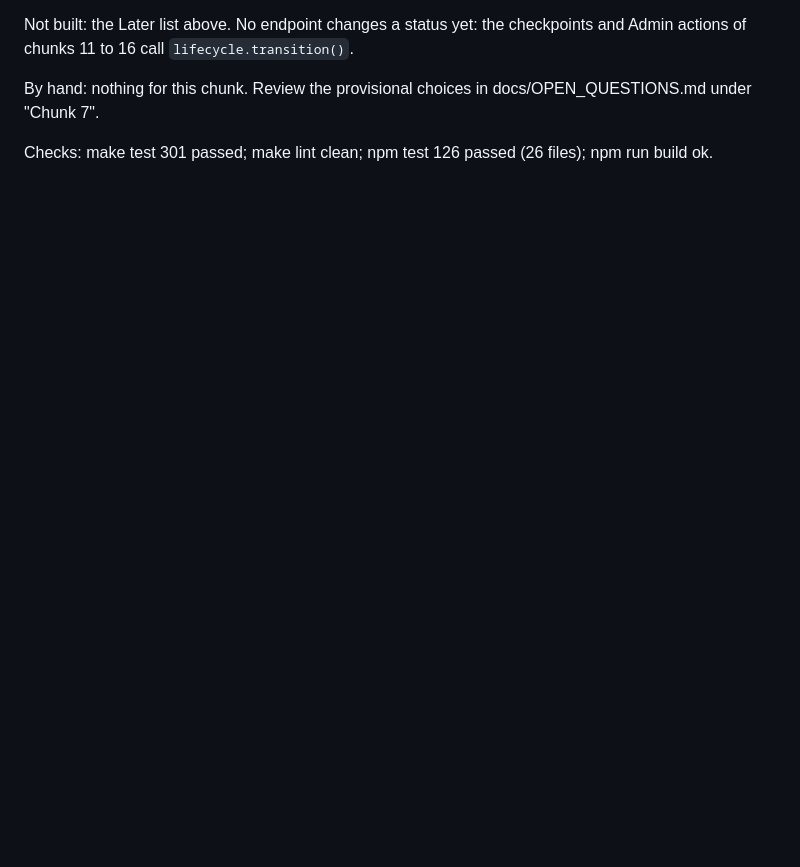
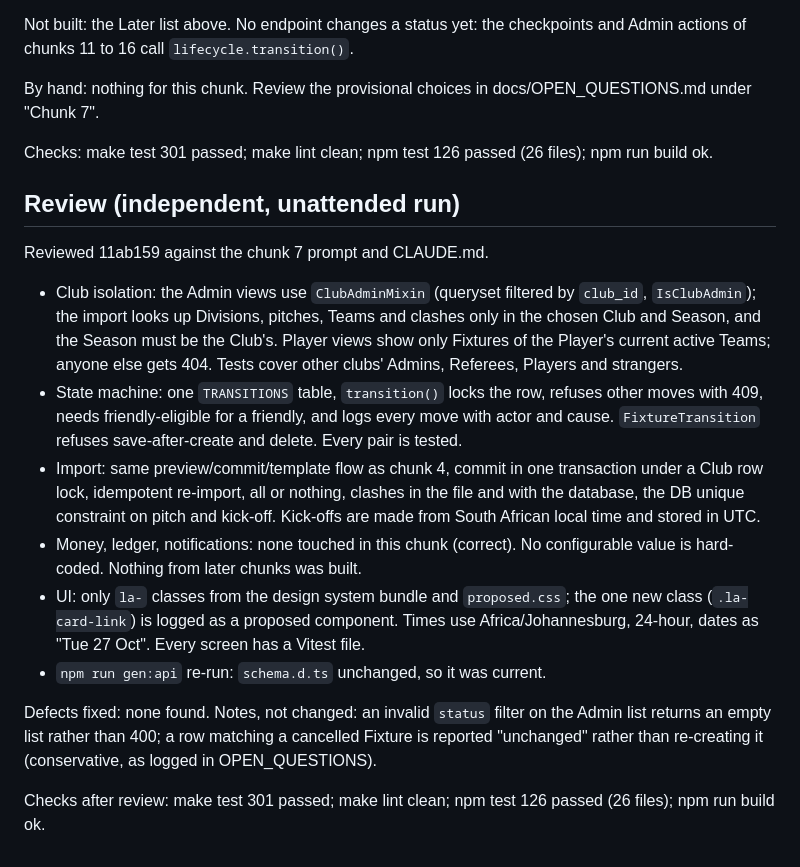
Before and after one commit to Sasha253/LeagueApp, a Markdown page: docs/build-log/chunk-7.md, the part around the change. Rendered like a GitHub page; blank space fills up the shorter version.

Commit message:
fix: chunk 7 review
Co-Authored-By: Claude Opus 5.5 <noreply@anthropic.com>

```diff
--- a/docs/build-log/chunk-7.md
+++ b/docs/build-log/chunk-7.md
@@ -86,3 +86,33 @@ under "Chunk 7".
 
 Checks: make test 301 passed; make lint clean; npm test 126 passed (26 files);
 npm run build ok.
+
+## Review (independent, unattended run)
+
+Reviewed 11ab159 against the chunk 7 prompt and CLAUDE.md.
+
+- Club isolation: the Admin views use `ClubAdminMixin` (queryset filtered by `club_id`,
+  `IsClubAdmin`); the import looks up Divisions, pitches, Teams and clashes only in the
+  chosen Club and Season, and the Season must be the Club's. Player views show only
+  Fixtures of the Player's current active Teams; anyone else gets 404. Tests cover other
+  clubs' Admins, Referees, Players and strangers.
+- State machine: one `TRANSITIONS` table, `transition()` locks the row, refuses other moves
+  with 409, needs friendly-eligible for a friendly, and logs every move with actor and
+  cause. `FixtureTransition` refuses save-after-create and delete. Every pair is tested.
+- Import: same preview/commit/template flow as chunk 4, commit in one transaction under a
+  Club row lock, idempotent re-import, all or nothing, clashes in the file and with the
+  database, the DB unique constraint on pitch and kick-off. Kick-offs are made from South
+  African local time and stored in UTC.
+- Money, ledger, notifications: none touched in this chunk (correct). No configurable
+  value is hard-coded. Nothing from later chunks was built.
+- UI: only `la-` classes from the design system bundle and `proposed.css`; the one new
+  class (`.la-card-link`) is logged as a proposed component. Times use
+  Africa/Johannesburg, 24-hour, dates as "Tue 27 Oct". Every screen has a Vitest file.
+- `npm run gen:api` re-run: `schema.d.ts` unchanged, so it was current.
+
+Defects fixed: none found. Notes, not changed: an invalid `status` filter on the Admin
+list returns an empty list rather than 400; a row matching a cancelled Fixture is reported
+"unchanged" rather than re-creating it (conservative, as logged in OPEN_QUESTIONS).
+
+Checks after review: make test 301 passed; make lint clean; npm test 126 passed
+(26 files); npm run build ok.
```
